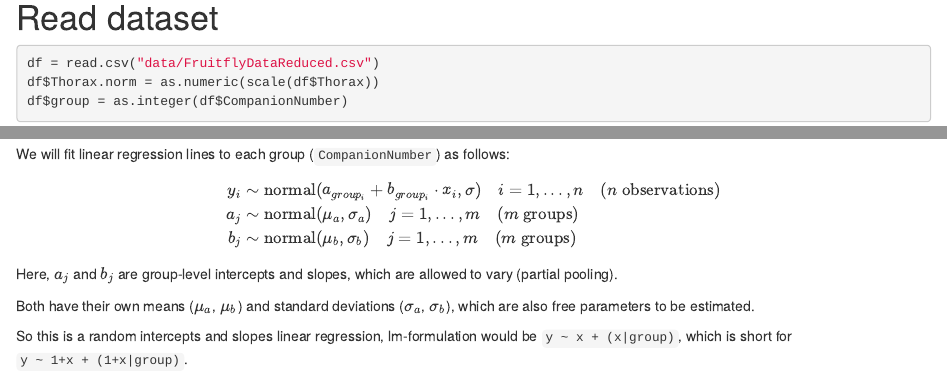
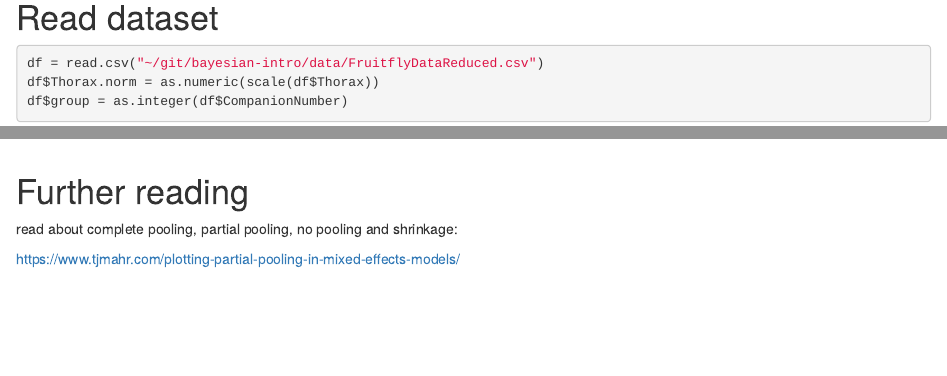
Before and after one commit to benjamin-rosenbaum/bayesian-intro, an R Markdown document (source/Day_3_3_exercise_random_intercepts_and_slopes.Rmd): the page in a window 1100 px wide, from 510 px down, and a second part further down, joined at a grey line. Rendered offline with R 4.5, knitr and Pandoc, with nearby package versions; some code elsewhere in the file could not run offline.

Commit message:
added some helpful links

````diff
--- a/source/Day_3_3_exercise_random_intercepts_and_slopes.Rmd
+++ b/source/Day_3_3_exercise_random_intercepts_and_slopes.Rmd
@@ -27,7 +27,7 @@ options(mc.cores = 3)
 # Read dataset
 
 ```{r}
-df = read.csv("data/FruitflyDataReduced.csv")
+df = read.csv("~/git/bayesian-intro/data/FruitflyDataReduced.csv")
 df$Thorax.norm = as.numeric(scale(df$Thorax))
 df$group = as.integer(df$CompanionNumber)
 
@@ -176,3 +176,9 @@ for (i in 1:5){
   lines(x.pred, y.cred.q95, col="red", lwd=2, lty=2)
 }
 ```
+
+# Further reading
+
+read about complete pooling, partial pooling, no pooling and shrinkage:
+
+https://www.tjmahr.com/plotting-partial-pooling-in-mixed-effects-models/
````
Also changed, not shown: source/Day_2_5_practical_t-test.R (+3 -0 lines), source/Day_2_5_practical_t-test.Rmd (+4 -0 lines), source/Day_3_3_exercise_random_intercepts_and_slopes.R (+8 -0 lines), source/Day_2_5_practical_t-test.html, source/Day_3_3_exercise_random_intercepts_and_slopes.html, source/Day_3_3_exercise_random_intercepts_and_slopes.Rmd (2 more changed lines), 2 other files.
